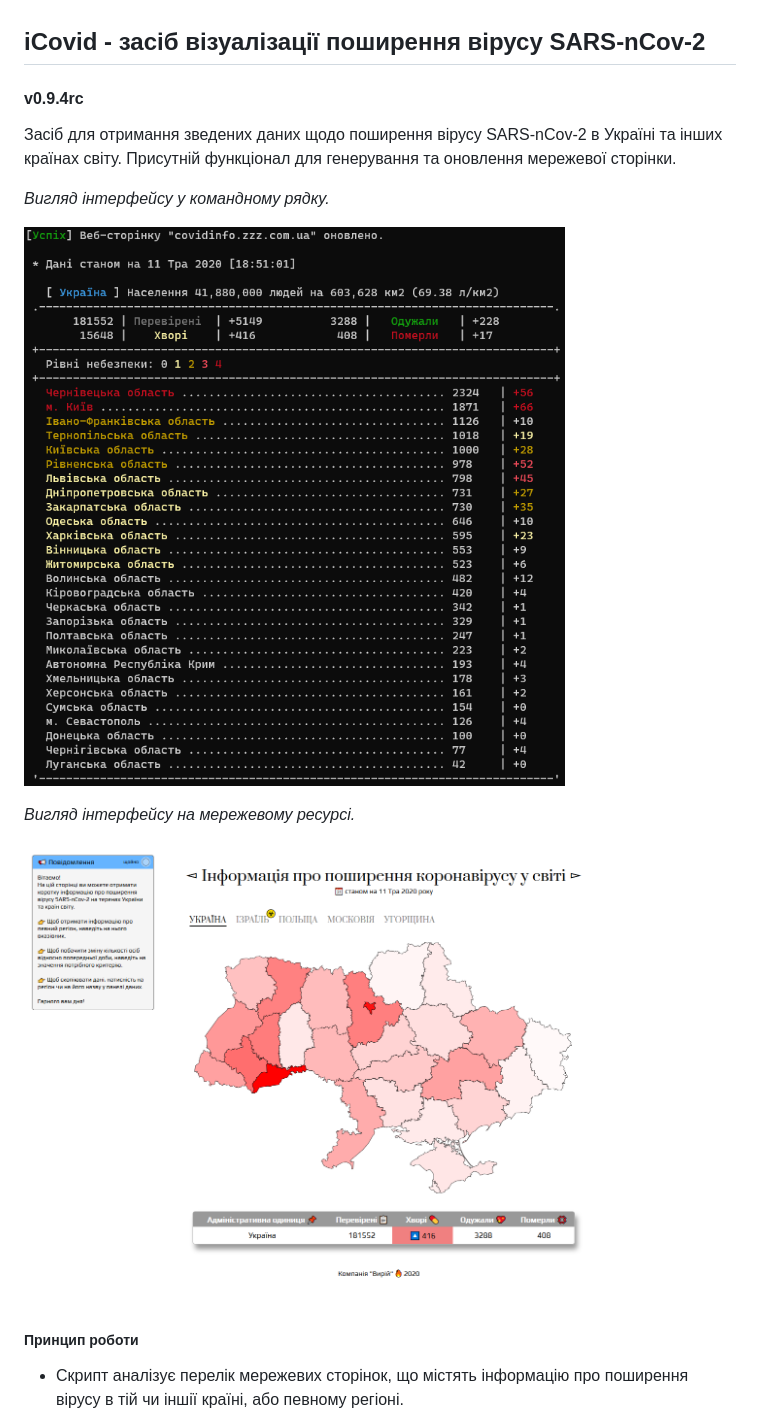
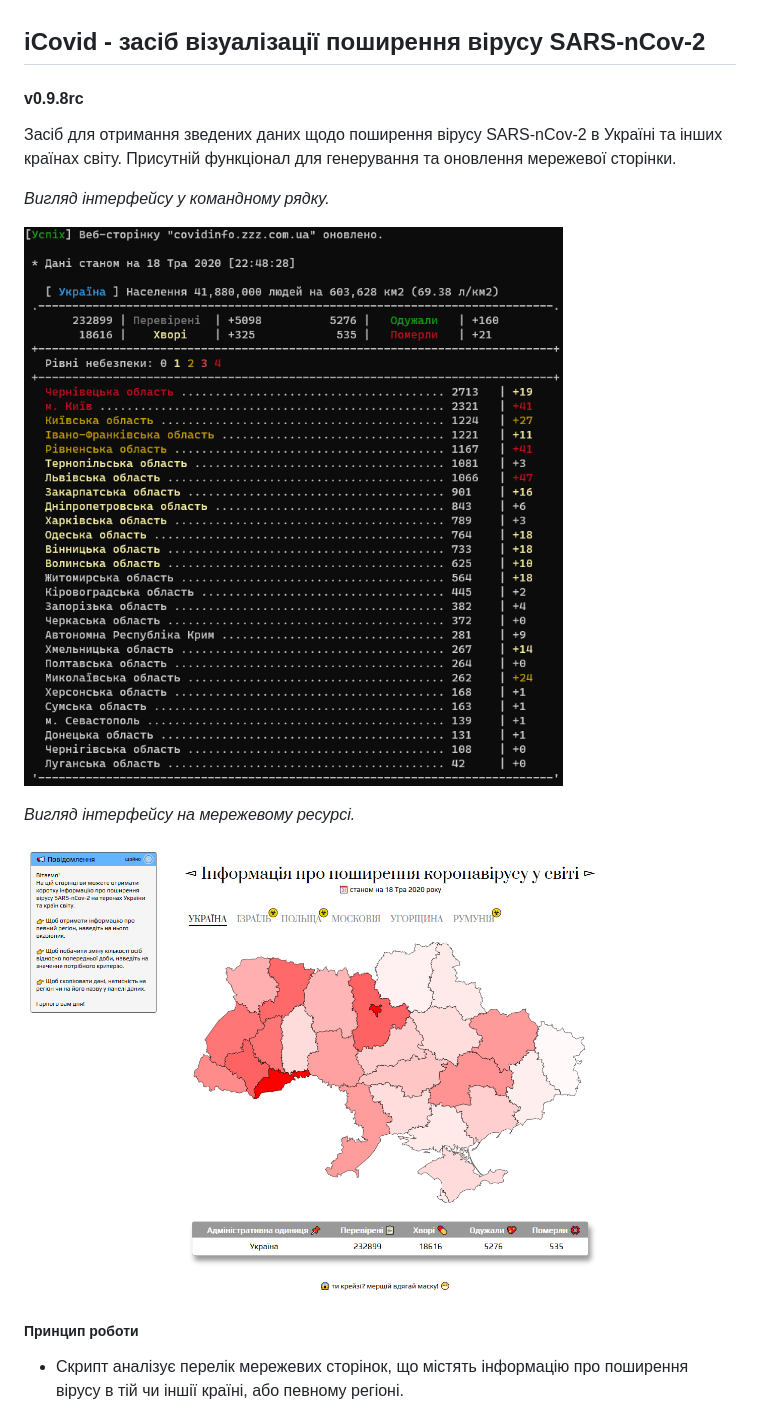
Before and after one commit to ukrained/iCovid, a Markdown page: README.md, the part around the change. Rendered like a GitHub page; pictures changed too: v0_9_8rc_cli.png (added), v0_9_8rc_web.png (added).

Commit message:
Оновлення опису версії 0.9.8 - Оновлено зображення та файл опису програми.

```diff
--- a/README.md
+++ b/README.md
@@ -1,16 +1,16 @@
 ## iCovid - засіб візуалізації поширення вірусу SARS-nCov-2
-#### v0.9.4rc
+#### v0.9.8rc
 
 Засіб для отримання зведених даних щодо поширення вірусу SARS-nCov-2 в Україні та інших країнах світу.
 Присутній функціонал для генерування та оновлення мережевої сторінки.
 
 _Вигляд інтерфейсу у командному рядку._
 
-![Зображення командного рядка](v0_9_4rc_cli.png?raw=true "Вигляд даних з консолі")
+![Зображення командного рядка](v0_9_8rc_cli.png?raw=true "Вигляд даних з консолі")
 
 _Вигляд інтерфейсу на мережевому ресурсі._
 
-![Зображення мережового ресурсу](v0_9_4rc_web.png?raw=true "Вигляд даних у мережі")
+![Зображення мережового ресурсу](v0_9_8rc_web.png?raw=true "Вигляд даних у мережі")
 
 ##### Принцип роботи
 
```
Also changed, not shown: 2 other files.
